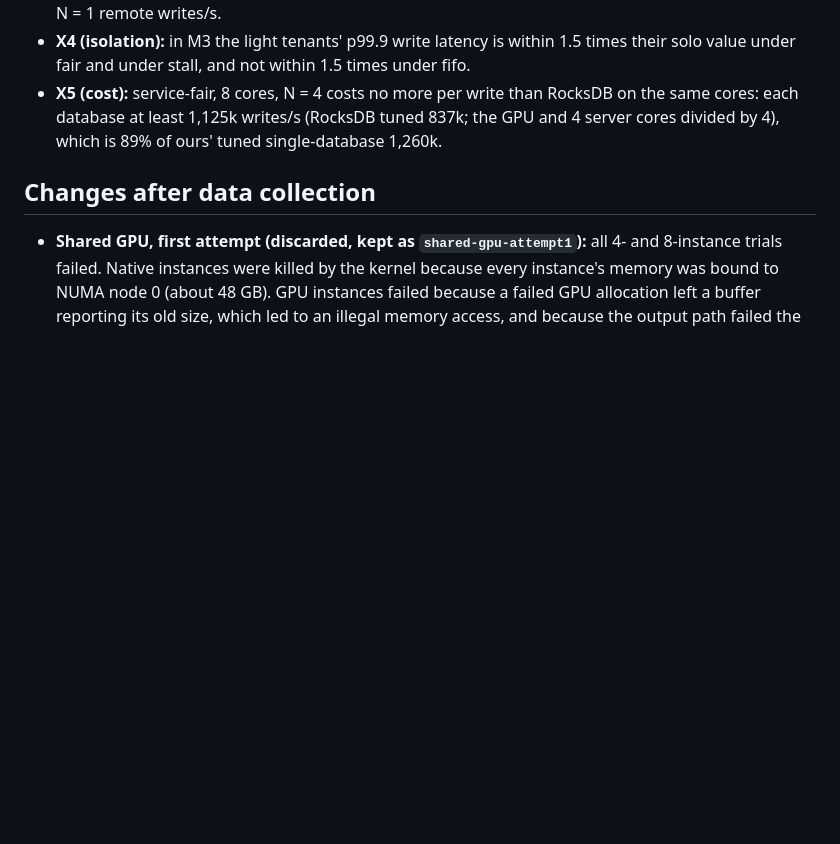
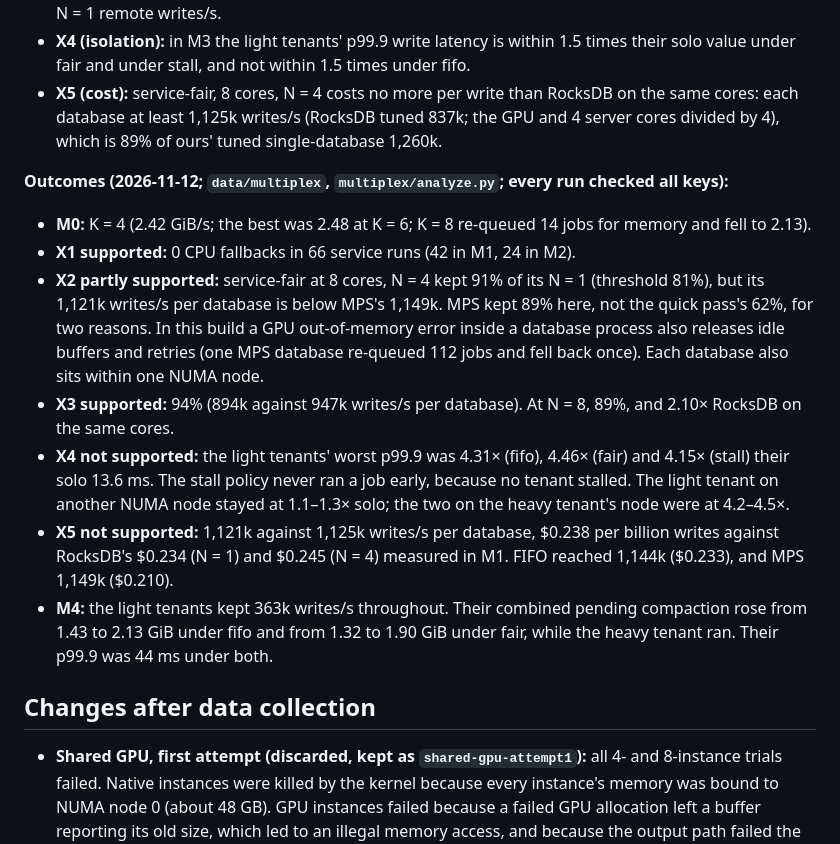
Before and after one commit to saifaldin14/lsm-tree, a Markdown page: publication/PREREGISTRATION.md, the part around the change. GitHub-like rendering; blank space fills up the shorter version.

Commit message:
Pre-registration: outcomes of the GPU multiplexing hypotheses X1-X5 and M4

```diff
--- a/publication/PREREGISTRATION.md
+++ b/publication/PREREGISTRATION.md
@@ -861,6 +861,30 @@ Hypotheses (medians over blocks or repetitions):
   same cores: each database at least 1,125k writes/s (RocksDB tuned 837k; the GPU and 4
   server cores divided by 4), which is 89% of ours' tuned single-database 1,260k.
 
+**Outcomes (2026-11-12; `data/multiplex`, `multiplex/analyze.py`; every run checked all
+keys):**
+
+- **M0:** K = 4 (2.42 GiB/s; the best was 2.48 at K = 6; K = 8 re-queued 14 jobs for
+  memory and fell to 2.13).
+- **X1 supported:** 0 CPU fallbacks in 66 service runs (42 in M1, 24 in M2).
+- **X2 partly supported:** service-fair at 8 cores, N = 4 kept 91% of its N = 1
+  (threshold 81%), but its 1,121k writes/s per database is below MPS's 1,149k. MPS kept 89%
+  here, not the quick pass's 62%, for two reasons. In this build a GPU out-of-memory error
+  inside a database process also releases idle buffers and retries (one MPS database
+  re-queued 112 jobs and fell back once). Each database also sits within one NUMA node.
+- **X3 supported:** 94% (894k against 947k writes/s per database). At N = 8, 89%, and
+  2.10× RocksDB on the same cores.
+- **X4 not supported:** the light tenants' worst p99.9 was 4.31× (fifo), 4.46× (fair) and
+  4.15× (stall) their solo 13.6 ms. The stall policy never ran a job early, because no
+  tenant stalled. The light tenant on another NUMA node stayed at 1.1–1.3× solo; the two on
+  the heavy tenant's node were at 4.2–4.5×.
+- **X5 not supported:** 1,121k against 1,125k writes/s per database, $0.238 per billion
+  writes against RocksDB's $0.234 (N = 1) and $0.245 (N = 4) measured in M1. FIFO reached
+  1,144k ($0.233), and MPS 1,149k ($0.210).
+- **M4:** the light tenants kept 363k writes/s throughout. Their combined pending
+  compaction rose from 1.43 to 2.13 GiB under fifo and from 1.32 to 1.90 GiB under fair,
+  while the heavy tenant ran. Their p99.9 was 44 ms under both.
+
 ## Changes after data collection
 
 - **Shared GPU, first attempt (discarded, kept as `shared-gpu-attempt1`):** all
```
